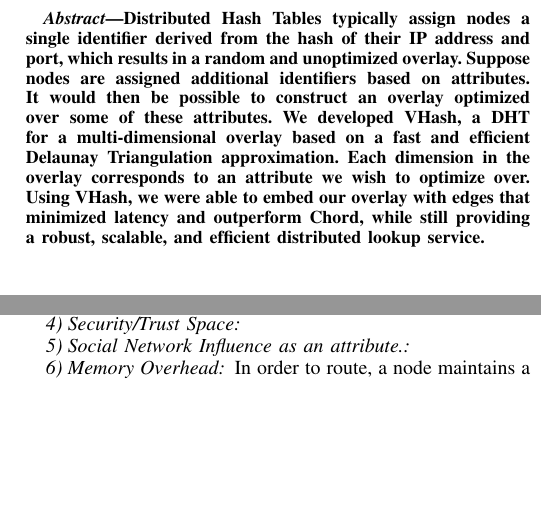
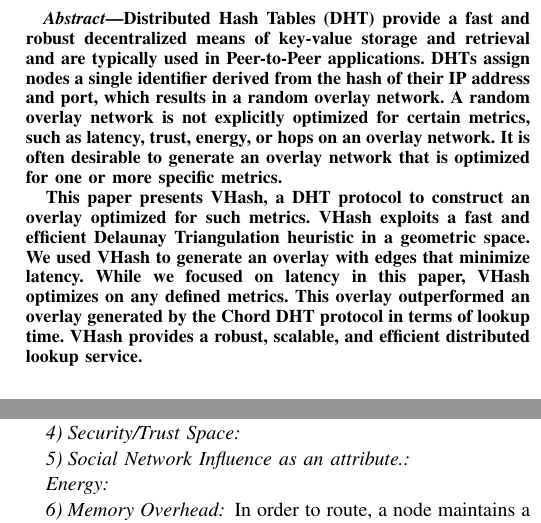
Before and after one commit to BrendanBenshoof/Vhash-experimental, a LaTeX paper (fullpaper.tex): two parts of the columns of pages 1 and 6 of 6, joined at a grey line, cut at the place of the change, the shorter picture padded with empty space. Compiled offline with pdfLaTeX.

Commit message:
Changes from this morning

```diff
--- a/fullpaper.tex
+++ b/fullpaper.tex
@@ -39,7 +39,7 @@
 
 %%% The "real" document content comes below...
 
-\title{VHash: A Voronoi-Based Multidimensional Distributed Hash Table}
+\title{VHash: An Optimized Voronoi-Based Distributed Hash Table }
 \author{Double Blind}
 %\author{Brendan Benshoof \qquad Andrew Rosen  \\Department of Computer Science, Georgia State University\\  bbenshoof@cs.gsu.edu \qquad rosen@cs.gsu.edu }
 \date{} % Activate to display a given date or no date (if empty),
@@ -50,16 +50,24 @@
 
 \begin{abstract}
 %1. State the problem
-Distributed Hash Tables typically assign nodes a single identifier derived from the hash of their IP address and port, which results in a random and unoptimized overlay.
+Distributed Hash Tables (DHT) provide a fast and robust decentralized means of key-value storage and retrieval and are typically used in Peer-to-Peer applications.
+DHTs assign nodes a single identifier derived from the hash of their IP address and port, which results in a random overlay network.
 %2. Say why it’s an interesting problem
-Suppose nodes are assigned additional identifiers based on attributes.  It would then be possible to construct an overlay optimized over some of these attributes.
+A random overlay network is not explicitly optimized for certain metrics, such as latency, trust, energy, or hops on an overlay network.  It is often desirable to generate an overlay network that is optimized for one or more specific metrics.
+
 %3. Say what your solution achieves
-We developed VHash, a DHT for a multi-dimensional overlay based on a fast and efficient Delaunay Triangulation approximation.  Each dimension in the overlay corresponds to an attribute we wish to optimize over.
+This paper presents VHash, a DHT protocol to construct an overlay optimized for such metrics.
+VHash exploits a fast and efficient Delaunay Triangulation heuristic in a geometric space.
 %4. Say what follows from your solution
-Using VHash, we were able to embed our overlay with edges that minimized latency and outperform Chord, while still providing a robust, scalable, and efficient distributed lookup service.
+We used VHash to generate an overlay with edges that minimize latency.
+While we focused on latency in this paper, VHash optimizes on any defined metrics.
+This overlay outperformed an overlay generated by the Chord DHT protocol in terms of lookup time.
+VHash provides a robust, scalable, and efficient distributed lookup service.
 
 \end{abstract}
-
+%  We could use a different config
+% networks are only hpped
+% we can do non-euclidean metrics if we have a non-euclidean distance and midpoint definition
 \section{Introduction}
 A Distributed Hash Table is used provide an overlay network for many P2P applications. State of the art DHT techniques are built on trees or $\log$-ring structures to ensure that the routing distance is $O(lg(n))$ hops between nodes.
 
@@ -402,7 +414,7 @@
 
 \subsubsection{Social Network Influence as an attribute.}
 
-
+\subsubsection*{Energy}
 
 
 
```
Also changed, not shown: fullpaper.pdf, fullpaper.tex (4 more changed lines).
